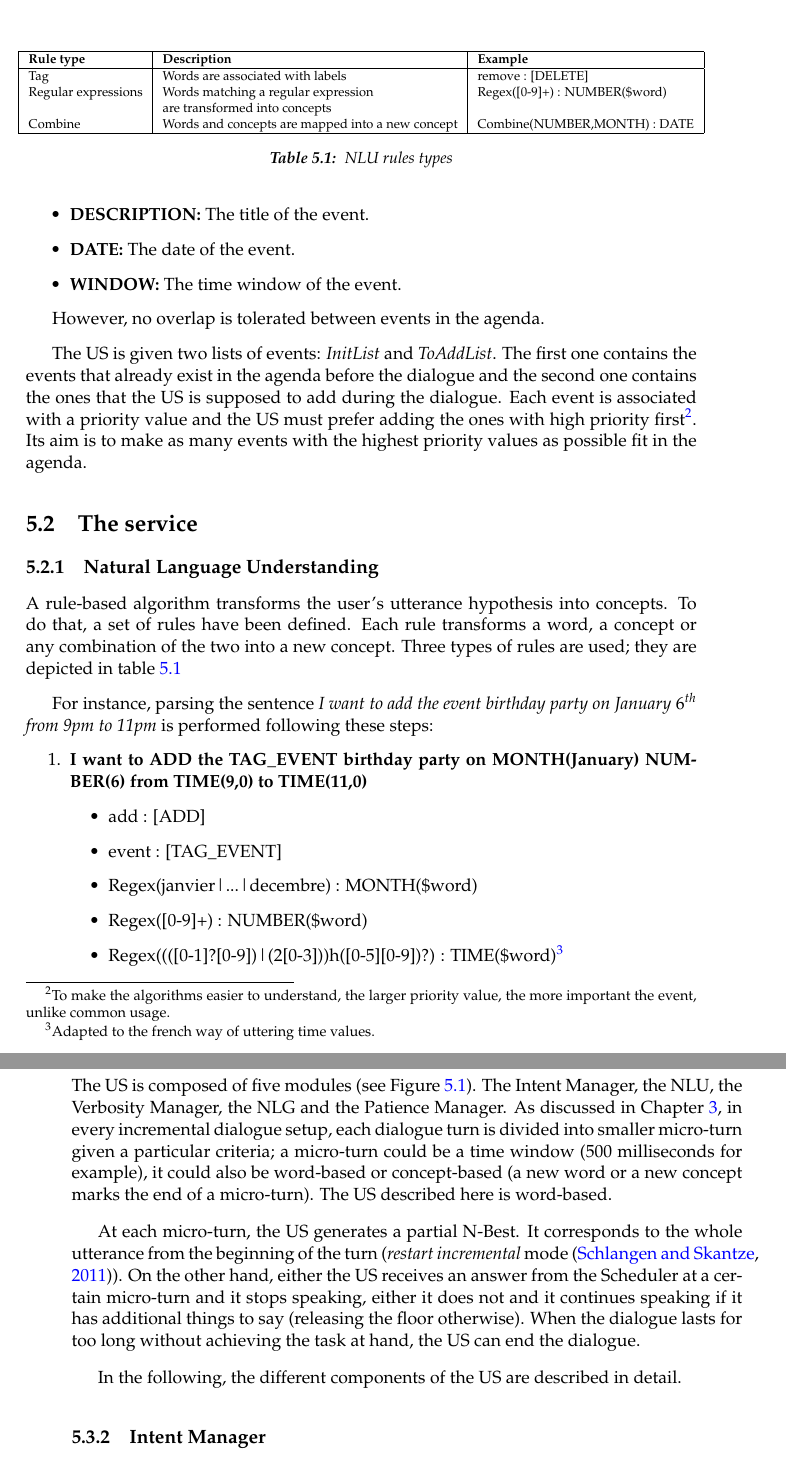
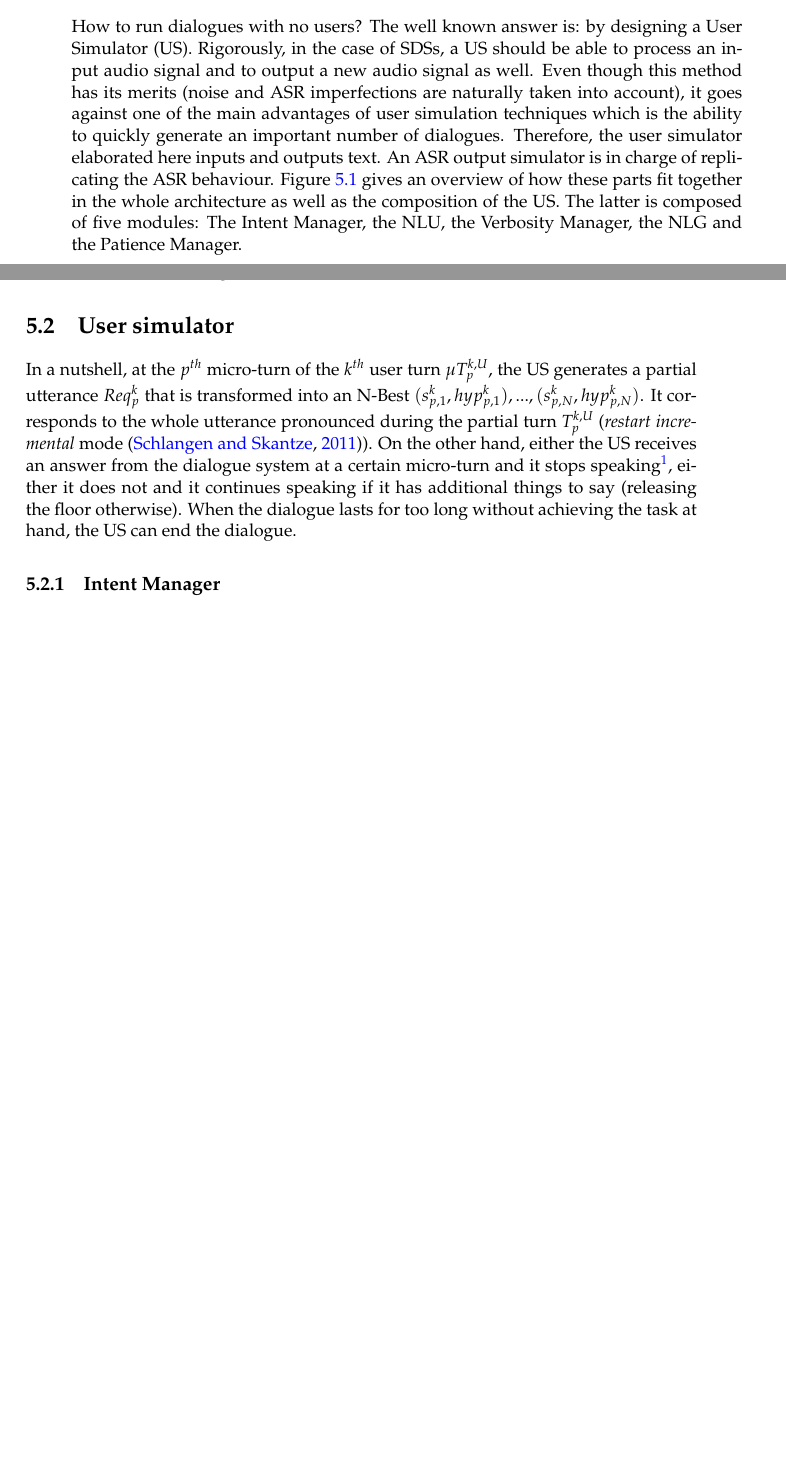
Before and after one commit to hatimk/Thesis, a LaTeX thesis (thesis.tex, which reads simulation/simulation.tex): two parts of pages 76 and 77 of 117 before the commit and two parts of pages 75 and 76 of 115 after it, joined at a grey line, cut at the place of the change, the shorter picture padded with empty space. Compiled offline with pdfLaTeX.

Commit message:
Chapter 5: abstract/instance separation (no compile)

```diff
--- a/simulation/simulation.tex
+++ b/simulation/simulation.tex
@@ -16,47 +27,54 @@
-        \item \textbf{DESCRIPTION:} The title of the event.
-        \item \textbf{DATE:} The date of the event.
-        \item \textbf{WINDOW:} The time window of the event.
-    \end{itemize}
+		%\section{The service}
+		%
+			%\subsection{Natural Language Understanding}
+			%
+				%A rule-based algorithm transforms the user's utterance hypothesis into concepts. To do that, a set of rules have been defined. Each rule transforms a word, a concept or any combination of the two into a new concept. Three types of rules are used; they are depicted in table \ref{tab:ruletypes}
+				%
+				%\begin{table}[t]
+					%\fontsize{8}{10}\selectfont
+					%\vspace{2mm}
+					%\centerline{
+						%\begin{tabular}{|l|l|l|}
+							%\hline
+							%\textbf{Rule type} & \textbf{Description} & \textbf{Example} \\
+							%\hline
+							%Tag & Words are associated with labels & remove : [DELETE] \\
+							%Regular expressions & Words matching a regular expression & Regex([0-9]+) : NUMBER(\$word) \\
+							%& are transformed into concepts & \\
+							%Combine & Words and concepts are mapped into a new concept & Combine(NUMBER,MONTH) : DATE \\
+							%\hline
+						%\end{tabular}
+					%}
+					%\caption{\label{tab:ruletypes} {NLU rules types}}
+				%\end{table}
+				%
+				%For instance, parsing the sentence \textit{I want to add the event birthday party on January $6^{th}$ from 9pm to 11pm} is performed following these steps:
+                %
+                %\begin{enumerate}
+            	%\item \textbf{I want to ADD the TAG\_EVENT birthday party on MONTH(January) NUMBER(6) from TIME(9,0) to TIME(11,0)}
+                	%\begin{itemize}
+                    	%\item add : [ADD]
+                        %\item event : [TAG\_EVENT]
+                        %\item Regex(janvier|...|decembre) : MONTH(\$word)
+                        %\item Regex([0-9]+) : NUMBER(\$word)
+                        %\item Regex((([0-1]?[0-9])|(2[0-3]))h([0-5][0-9])?) : TIME(\$word)\footnote{Adapted to the french way of uttering time values.}
+                    %\end{itemize}
+              	%\item \textbf{I want to ADD the TAG\_EVENT birthday party on DATE(6,1) \\ WINDOW(TIME(21,0),TIME(23,0))}
+                	%\begin{itemize}
+                    	%\item Combine(NUMBER,MONTH) : DATE(NUMBER,MONTH)
+                        %\item Combine(from,TIME\_1,to,TIME\_2) : WINDOW(TIME\_1,TIME\_2)
+                    %\end{itemize}
+              	%\item \textbf{I want to ADD EVENT(birthday party, DATE(6,1), \\ WINDOW(TIME(21,0),TIME(23,0)))}
+                	%\begin{itemize}
+                    	%\item Combine(TAG\_EVENT,\$x,on,DATE,WINDOW) : EVENT(\$x,DATE,WINDOW)
+                    %\end{itemize}
+               	%\item \textbf{I want ACTION(ADD, EVENT(birthday party, DATE(6,1), \\ WINDOW(TIME(21,0),TIME(23,0))))}
+                	%\begin{itemize}
+                    	%\item Combine(ADD,EVENT) : ACTION(ADD,EVENT)
+                    %\end{itemize}
+            %\end{enumerate}
 
-    However, no overlap is tolerated between events in the agenda.
+\section{Overview}
 
-    The US is given two lists of events: \textit{InitList} and \textit{ToAddList}. The first one contains the events that already exist in the agenda before the dialogue and the second one contains the ones that the US is supposed to add during the dialogue. Each event is associated with a priority value and the US must prefer adding the ones with high priority first\footnote{To make the algorithms easier to understand, the larger priority value, the more important the event, unlike common usage.}. Its aim is to make as many events with the highest priority values as possible fit in the agenda.
+	How to run dialogues with no users? The well known answer is: by designing a User Simulator (US). Rigorously, in the case of SDSs, a US should be able to process an input audio signal and to output a new audio signal as well. Even though this method has its merits (noise and ASR imperfections are naturally taken into account), it goes against one of the main advantages of user simulation techniques which is the ability to quickly generate an important number of dialogues. Therefore, the user simulator elaborated here inputs and outputs text. An ASR output simulator is in charge of replicating the ASR behaviour. Figure \ref{fig:simuoverview} gives an overview of how these parts fit together in the whole architecture as well as the composition of the US. The latter is composed of five modules: The Intent Manager, the NLU, the Verbosity Manager, the NLG and the Patience Manager.
 
-		\section{The service}
-
-			\subsection{Natural Language Understanding}
-
-				A rule-based algorithm transforms the user's utterance hypothesis into concepts. To do that, a set of rules have been defined. Each rule transforms a word, a concept or any combination of the two into a new concept. Three types of rules are used; they are depicted in table \ref{tab:ruletypes}
-
-				\begin{table}[t]
-					\fontsize{8}{10}\selectfont
-					\vspace{2mm}
-					\centerline{
-						\begin{tabular}{|l|l|l|}
-							\hline
-							\textbf{Rule type} & \textbf{Description} & \textbf{Example} \\
-							\hline
-							Tag & Words are associated with labels & remove : [DELETE] \\
-							Regular expressions & Words matching a regular expression & Regex([0-9]+) : NUMBER(\$word) \\
-							& are transformed into concepts & \\
-							Combine & Words and concepts are mapped into a new concept & Combine(NUMBER,MONTH) : DATE \\
-							\hline
-						\end{tabular}
-					}
-					\caption{\label{tab:ruletypes} {NLU rules types}}
-				\end{table}
-
-				For instance, parsing the sentence \textit{I want to add the event birthday party on January $6^{th}$ from 9pm to 11pm} is performed following these steps:
-
-                \begin{enumerate}
-            	\item \textbf{I want to ADD the TAG\_EVENT birthday party on MONTH(January) NUMBER(6) from TIME(9,0) to TIME(11,0)}
-                	\begin{itemize}
-                    	\item add : [ADD]
-                        \item event : [TAG\_EVENT]
-                        \item Regex(janvier|...|decembre) : MONTH(\$word)
-                        \item Regex([0-9]+) : NUMBER(\$word)
-                        \item Regex((([0-1]?[0-9])|(2[0-3]))h([0-5][0-9])?) : TIME(\$word)\footnote{Adapted to the french way of uttering time values.}
-                    \end{itemize}
-              	\item \textbf{I want to ADD the TAG\_EVENT birthday party on DATE(6,1) \\ WINDOW(TIME(21,0),TIME(23,0))}
-                	\begin{itemize}
-                    	\item Combine(NUMBER,MONTH) : DATE(NUMBER,MONTH)
@@ -75,10 +84,12 @@
+			\caption{Simulated environment architecture}
+			\label{fig:simuoverview}
+		\end{figure*}
 
 \section{User simulator}
-	\subsection{Overview}
-
-    	The US is composed of five modules (see Figure \ref{fig:archi}). The Intent Manager, the NLU, the Verbosity Manager, the NLG and the Patience Manager. As discussed in Chapter \ref{ch:architecture}, in every incremental dialogue setup, each dialogue turn is divided into smaller micro-turn given a particular criteria; a micro-turn could be a time window (500 milliseconds for example), it could also be word-based or concept-based (a new word or a new concept marks the end of a micro-turn). The US described here is word-based.
+	%\subsection{Overview}
+    %
+    	%The US is composed of five modules (see Figure \ref{fig:archi}). The Intent Manager, the NLU, the Verbosity Manager, the NLG and the Patience Manager. As discussed in Chapter \ref{ch:architecture}, in every incremental dialogue setup, each dialogue turn is divided into smaller micro-turn given a particular criteria; a micro-turn could be a time window (500 milliseconds for example), it could also be word-based or concept-based (a new word or a new concept marks the end of a micro-turn). The US described here is word-based.
+        %
 
         %HK> Blinder un peu, c'est une simplification du barge-in human car rien ne garantit que la personne interrompue se taise.
-        At each micro-turn, the US generates a partial N-Best. It corresponds to the whole utterance from the beginning of the turn (\textit{restart incremental} mode \cite{Schlangen2011}). On the other hand, either the US receives an answer from the Scheduler at a certain micro-turn and it stops speaking, either it does not and it continues speaking if it has additional things to say (releasing the floor otherwise). When the dialogue lasts for too long without achieving the task at hand, the US can end the dialogue.
 
-        In the following, the different components of the US are described in detail.
@@ -90,5 +108,4 @@
-          \label{fig:archi}
-        \end{figure*}
+				In a nutshell, at the $p^{th}$ micro-turn of the $k^{th}$ user turn $\mu T^{k,U}_p$, the US generates a partial utterance $Req^k_p$ that is transformed into an N-Best ${(s^k_{p,1}, hyp^k_{p,1}),...,(s^k_{p,N}, hyp^k_{p,N})}$. It corresponds to the whole utterance pronounced during the partial turn $T^{k,U}_p$ (\textit{restart incremental} mode \cite{Schlangen2011}). On the other hand, either the US receives an answer from the dialogue system at a certain micro-turn and it stops speaking\footnote{This is of course an approximation of real barge-in cases since the overlap is neglected.}, either it does not and it continues speaking if it has additional things to say (releasing the floor otherwise). When the dialogue lasts for too long without achieving the task at hand, the US can end the dialogue.
 
     \subsection{Intent Manager}
     \label{subsec:intentmanager}
```
Also changed, not shown: figures/SimuSys.jpg (added), simulation/simulation.tex (55 more changed lines).
